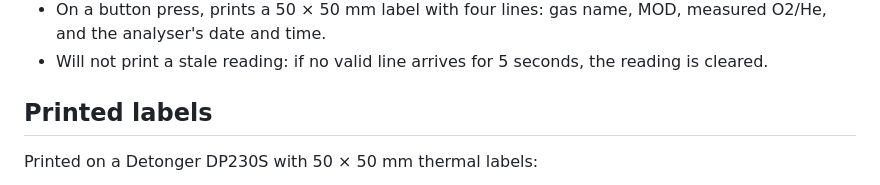
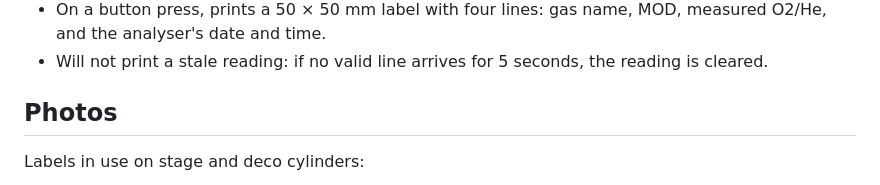
Before and after one commit to DeepFocusAU/Gas-Label-Printer-for-DiveSoft-HE-O2-Analyser, a Markdown page: README.md, the part around one of its changes. Drawn GitHub-style.

```diff
--- a/README.md
+++ b/README.md
@@ -14,7 +14,7 @@ Project page: https://deepfocusau.github.io/Gas-Label-Printer-for-DiveSoft-HE-O2
 - On a button press, prints a 50 × 50 mm label with four lines: gas name, MOD, measured O2/He, and the analyser's date and time.
 - Will not print a stale reading: if no valid line arrives for 5 seconds, the reading is cleared.
 
-## Printed labels
+## Photos
 
-Printed on a Detonger DP230S with 50 × 50 mm thermal labels:
+Labels in use on stage and deco cylinders:
 
```
Also changed, not shown: other parts of README.md (+13 -1 lines), docs/images/board-and-printer.jpg (added), docs/images/early-labels.jpg (added), docs/images/labels-on-cylinders.jpg (added), 1 other file.
